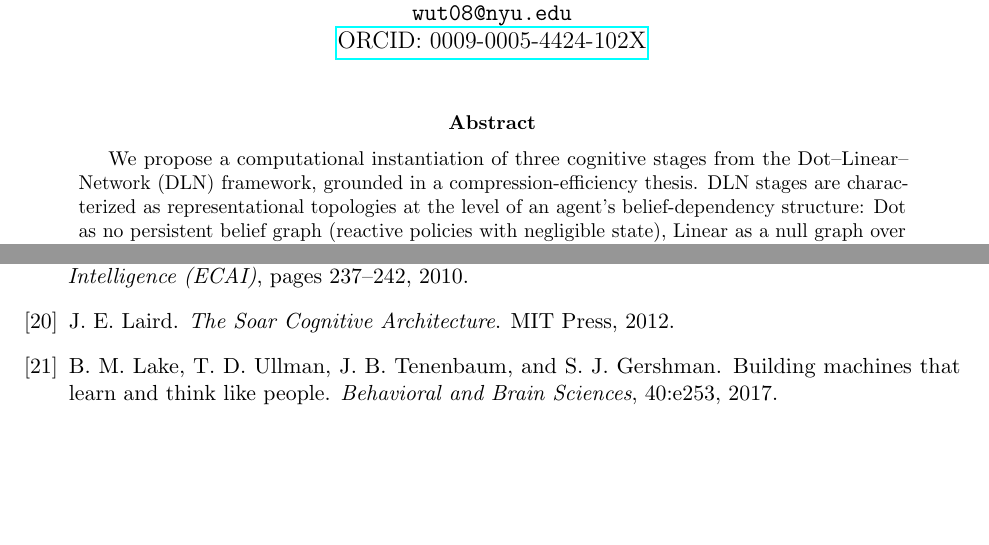
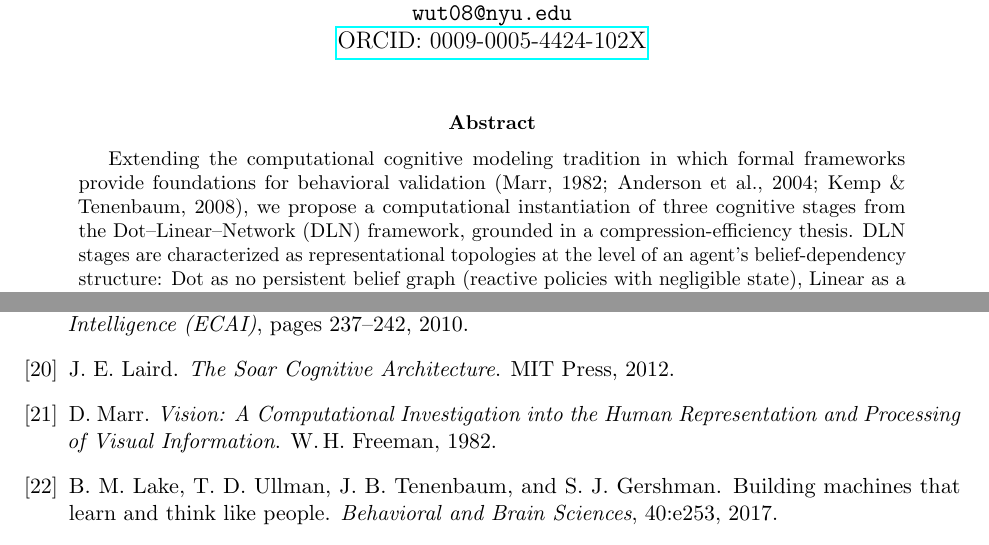
Before and after one commit to aliawu08/dln-compression-model, a LaTeX paper (paper/main.tex): two parts of pages 1 and 18 of 18, joined at a grey line, cut so that both start at the same text, the shorter picture padded with empty space. Compiled offline with pdfLaTeX.

Commit message:
Add Marr computational-level framing to abstract
Position paper within established computational cognitive modeling
tradition by citing Marr (1982), Anderson et al. (2004), and
Kemp & Tenenbaum (2008) as precedents for formal frameworks
that provide foundations for behavioral validation.

```diff
--- a/paper/main.tex
+++ b/paper/main.tex
@@ -24,7 +24,7 @@ Risk Efficacy \& Redline Rising\\
 \maketitle
 
 \begin{abstract}
-We propose a computational instantiation of three cognitive stages from the Dot--Linear--Network (DLN) framework, grounded in a compression-efficiency thesis. DLN stages are characterized as representational topologies at the level of an agent's belief-dependency structure: Dot as no persistent belief graph (reactive policies with negligible state), Linear as a null graph over option beliefs ($K$ independent option estimates with no information sharing), and Network as shared latent structure (a bipartite factor graph in which $F$ latent factors connect to $K$ options), augmented by a temporal exposure state and an explicit structural learning cycle (hypothesis $\rightarrow$ test $\rightarrow$ update/expand).
+Extending the computational cognitive modeling tradition in which formal frameworks provide foundations for behavioral validation (Marr, 1982; Anderson et al., 2004; Kemp \& Tenenbaum, 2008), we propose a computational instantiation of three cognitive stages from the Dot--Linear--Network (DLN) framework, grounded in a compression-efficiency thesis. DLN stages are characterized as representational topologies at the level of an agent's belief-dependency structure: Dot as no persistent belief graph (reactive policies with negligible state), Linear as a null graph over option beliefs ($K$ independent option estimates with no information sharing), and Network as shared latent structure (a bipartite factor graph in which $F$ latent factors connect to $K$ options), augmented by a temporal exposure state and an explicit structural learning cycle (hypothesis $\rightarrow$ test $\rightarrow$ update/expand).
 In this mapping, Linear cognition learns and evaluates $K$ options independently ($O(K)$ cognitive cost), while Network cognition represents shared structure once ($O(F)$ cognitive cost for $F$ shared factors) and incorporates an explicit structural learning cycle: structural hypothesis $\rightarrow$ predictive test $\rightarrow$ update/expansion when the hypothesis fails.
 We distinguish two compression targets: \emph{Option-factor structure} (shared structure in expected outcomes) and \emph{Stakes-factor structure} (shared structure in consequence-bearing exposures). Their intersection yields \emph{jointly efficient actions} that improve expected outcomes while simultaneously improving marginal stakes impact.
 In a bandit-like simulation with factor-structured options and factor-structured stakes ($100$ seeds, $K\in\{20,50,100,200\}$, $F{=}5$, $T{=}80$), Network policies dominate Linear policies in cost-adjusted utility once the option set is sufficiently large (for example, at $K{=}200$ with stakes off, Network-Full achieves cost-adjusted utility $80.53$ vs.\ Linear $64.46$).
@@ -592,6 +592,11 @@ J.~E. Laird.
 \newblock \emph{The Soar Cognitive Architecture}.
 \newblock MIT Press, 2012.
 
+\bibitem{Marr1982}
+D.~Marr.
+\newblock \emph{Vision: A Computational Investigation into the Human Representation and Processing of Visual Information}.
+\newblock W.\,H. Freeman, 1982.
+
 \bibitem{LakeEtAl2017}
 B.~M. Lake, T.~D. Ullman, J.~B. Tenenbaum, and S.~J. Gershman.
 \newblock Building machines that learn and think like people.
```
Also changed, not shown: 1 other file.
